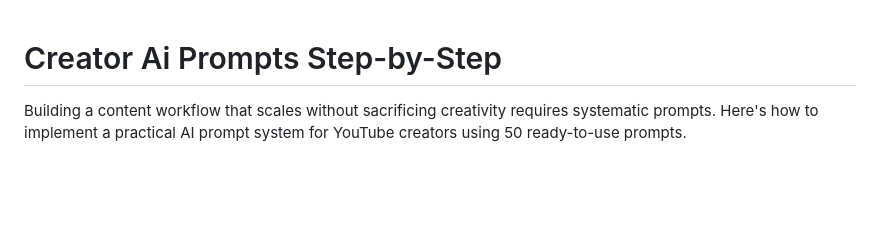
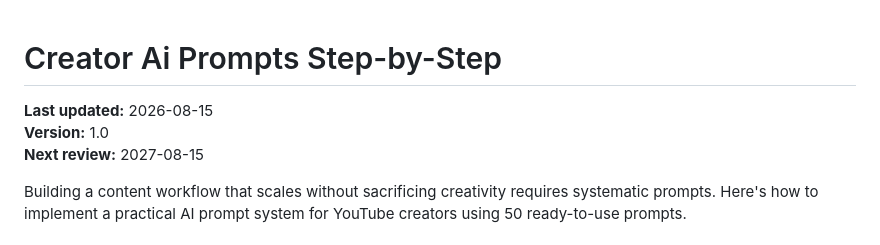
Before and after one commit to ptrken01/local-ai-dev-notes, a Markdown page: posts/creator-ai-prompts-step-by-step.md, the part around the change. GitHub-like rendering; blank space fills up the shorter version.

Commit message:
add article creator-ai-prompts-step-by-step

```diff
--- a/posts/creator-ai-prompts-step-by-step.md
+++ b/posts/creator-ai-prompts-step-by-step.md
@@ -1,4 +1,9 @@
 # Creator Ai Prompts Step-by-Step
+
+**Last updated:** 2026-08-15
+**Version:** 1.0
+**Next review:** 2027-08-15
+
 
 
 Building a content workflow that scales without sacrificing creativity requires systematic prompts. Here's how to implement a practical AI prompt system for YouTube creators using 50 ready-to-use prompts.
```
